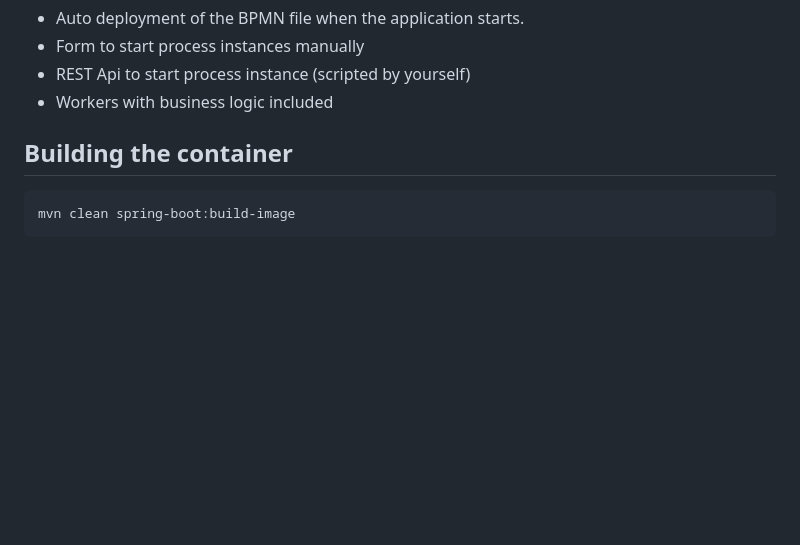
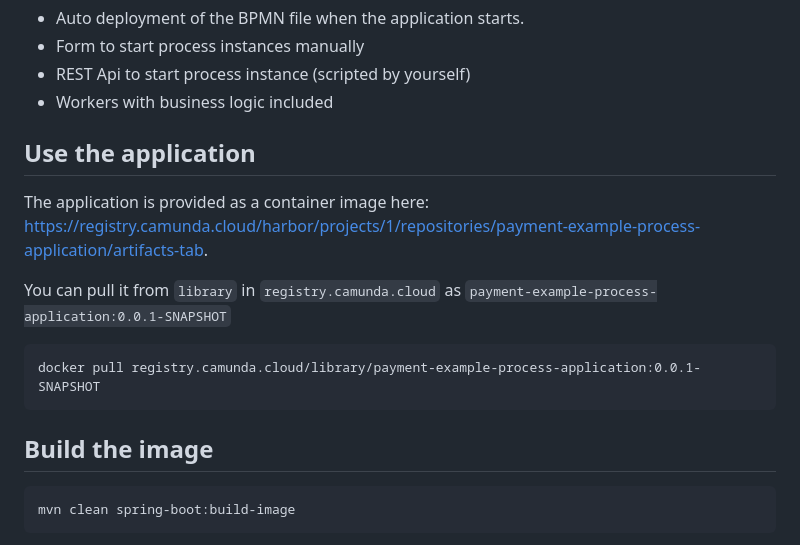
Before and after one commit to camunda-community-hub/camunda-8-examples, a Markdown page: payment-example-process-application/README.md, the part around the change. Rendered like a GitHub page; blank space fills up the shorter version.

Commit message:
Container image published in registry.camunda.cloud

````diff
--- a/payment-example-process-application/README.md
+++ b/payment-example-process-application/README.md
@@ -13,7 +13,19 @@ first running example in your Self-managed installation of a Camunda 8 cluster.
 - REST Api to start process instance (scripted by yourself)
 - Workers with business logic included
 
-## Building the container
+## Use the application
+
+The application is provided as a container image here:
+https://registry.camunda.cloud/harbor/projects/1/repositories/payment-example-process-application/artifacts-tab.
+
+You can pull it from `library` in `registry.camunda.cloud` as
+`payment-example-process-application:0.0.1-SNAPSHOT`
+
+```
+docker pull registry.camunda.cloud/library/payment-example-process-application:0.0.1-SNAPSHOT
+```
+
+## Build the image
 
 ```
 mvn clean spring-boot:build-image
````
